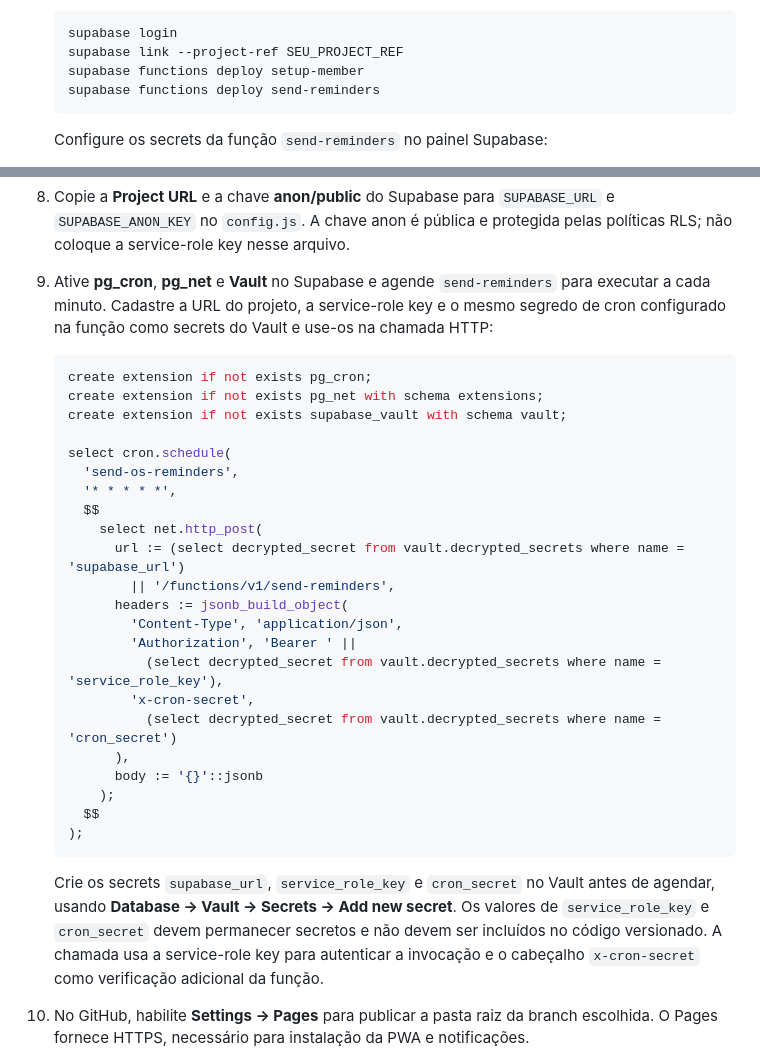
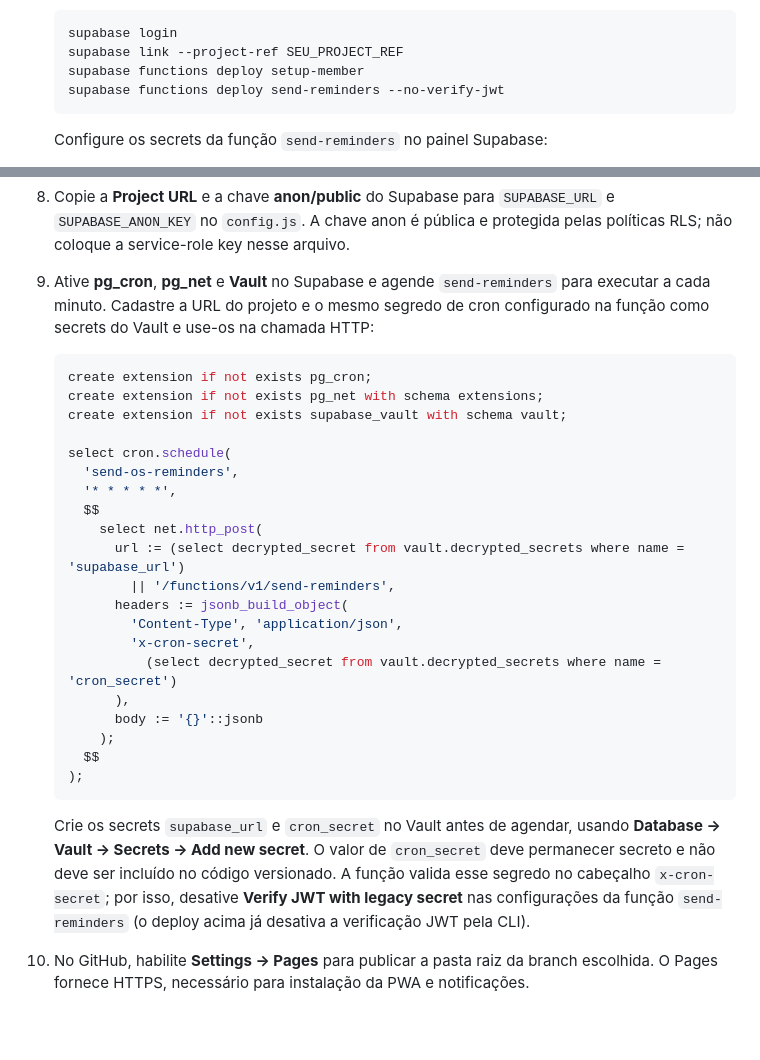
Before and after one commit to wcpsolucoes-netizen/ordem-servicos, a Markdown page: README.md, 2 parts joined by grey strips. Drawn GitHub-style; blank space fills up the shorter version.

Commit message:
Document deployed reminder authentication and cron

````diff
--- a/README.md
+++ b/README.md
@@ -25,7 +25,7 @@ Abra `index.html` em um servidor local ou publique no Pages. Sem configuração
    supabase login
    supabase link --project-ref SEU_PROJECT_REF
    supabase functions deploy setup-member
-   supabase functions deploy send-reminders
+   supabase functions deploy send-reminders --no-verify-jwt
    ```
 
    Configure os secrets da função `send-reminders` no painel Supabase:
@@ -35,7 +35,7 @@ Abra `index.html` em um servidor local ou publique no Pages. Sem configuração
    - `SUPABASE_URL` e `SUPABASE_SERVICE_ROLE_KEY` normalmente já são disponibilizados pelo Supabase no ambiente das funções. Nunca publique nem coloque a service-role key no código do site.
 7. Gere as chaves VAPID com `npx web-push generate-vapid-keys`. Guarde a chave privada apenas nos secrets do Supabase. Coloque a chave pública em `VAPID_PUBLIC_KEY` no `config.js`.
 8. Copie a **Project URL** e a chave **anon/public** do Supabase para `SUPABASE_URL` e `SUPABASE_ANON_KEY` no `config.js`. A chave anon é pública e protegida pelas políticas RLS; não coloque a service-role key nesse arquivo.
-9. Ative **pg_cron**, **pg_net** e **Vault** no Supabase e agende `send-reminders` para executar a cada minuto. Cadastre a URL do projeto, a service-role key e o mesmo segredo de cron configurado na função como secrets do Vault e use-os na chamada HTTP:
+9. Ative **pg_cron**, **pg_net** e **Vault** no Supabase e agende `send-reminders` para executar a cada minuto. Cadastre a URL do projeto e o mesmo segredo de cron configurado na função como secrets do Vault e use-os na chamada HTTP:
 
    ```sql
    create extension if not exists pg_cron;
@@ -51,8 +51,6 @@ Abra `index.html` em um servidor local ou publique no Pages. Sem configuração
            || '/functions/v1/send-reminders',
          headers := jsonb_build_object(
            'Content-Type', 'application/json',
-           'Authorization', 'Bearer ' ||
-             (select decrypted_secret from vault.decrypted_secrets where name = 'service_role_key'),
            'x-cron-secret',
              (select decrypted_secret from vault.decrypted_secrets where name = 'cron_secret')
          ),
@@ -62,7 +60,7 @@ Abra `index.html` em um servidor local ou publique no Pages. Sem configuração
    );
    ```
 
-   Crie os secrets `supabase_url`, `service_role_key` e `cron_secret` no Vault antes de agendar, usando **Database → Vault → Secrets → Add new secret**. Os valores de `service_role_key` e `cron_secret` devem permanecer secretos e não devem ser incluídos no código versionado. A chamada usa a service-role key para autenticar a invocação e o cabeçalho `x-cron-secret` como verificação adicional da função.
+   Crie os secrets `supabase_url` e `cron_secret` no Vault antes de agendar, usando **Database → Vault → Secrets → Add new secret**. O valor de `cron_secret` deve permanecer secreto e não deve ser incluído no código versionado. A função valida esse segredo no cabeçalho `x-cron-secret`; por isso, desative **Verify JWT with legacy secret** nas configurações da função `send-reminders` (o deploy acima já desativa a verificação JWT pela CLI).
 10. No GitHub, habilite **Settings → Pages** para publicar a pasta raiz da branch escolhida. O Pages fornece HTTPS, necessário para instalação da PWA e notificações.
 
 Com o site aberto, o app verifica os agendamentos e exibe um aviso quando faltam até 10 minutos; para receber pop-up do sistema, permita notificações no navegador. Para receber avisos com o site fechado, também é necessário publicar a função `send-reminders`, configurar os secrets VAPID e manter o cron do Supabase agendado por minuto conforme os passos acima. A permissão no navegador, sozinha, não ativa o envio pelo servidor. A janela do push considera o fuso `America/Sao_Paulo`: segunda a sexta, das 8h às 18h; sábado, das 9h às 12h; nunca aos domingos. O painel atualiza as O.S. compartilhadas a cada 30 segundos. No iPhone/iPad, instale pelo menu **Compartilhar → Adicionar à Tela de Início** e permita os avisos; o suporte a push depende da versão do iOS/iPadOS.
````
